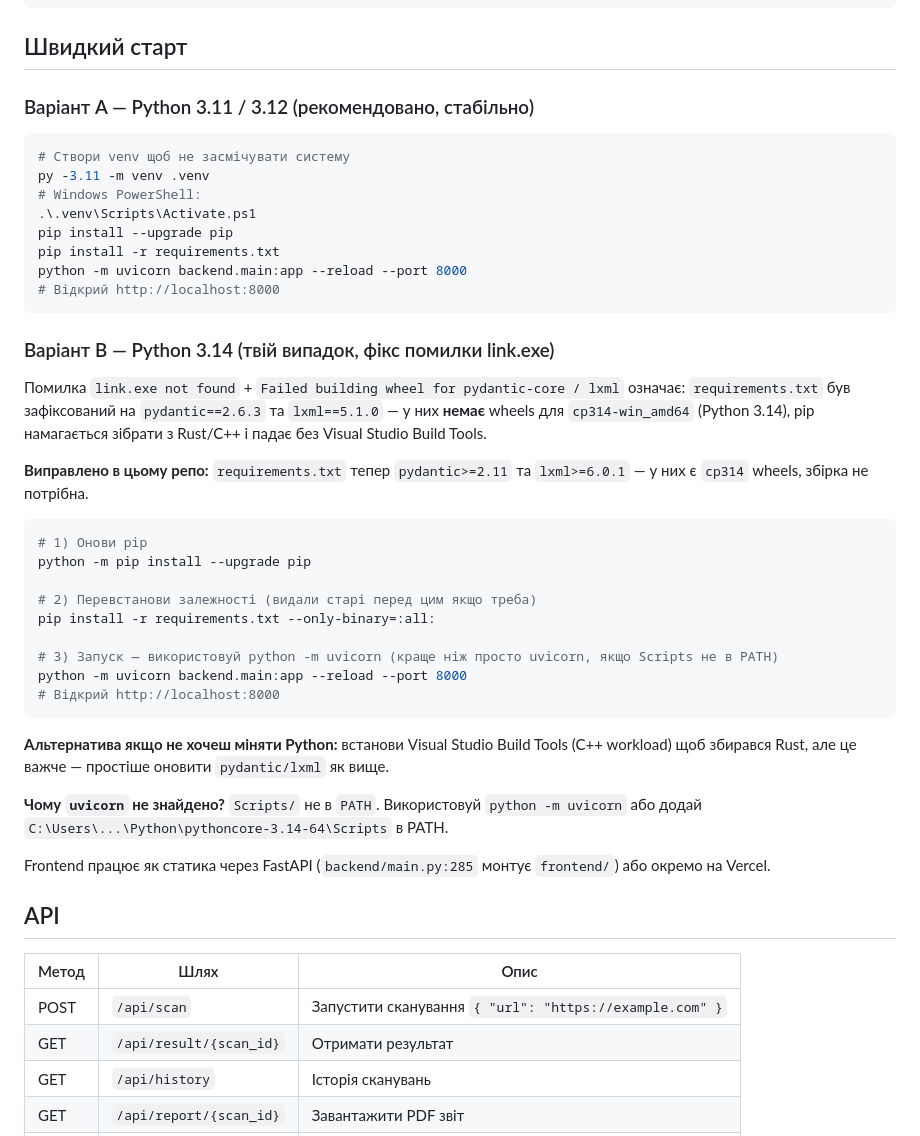
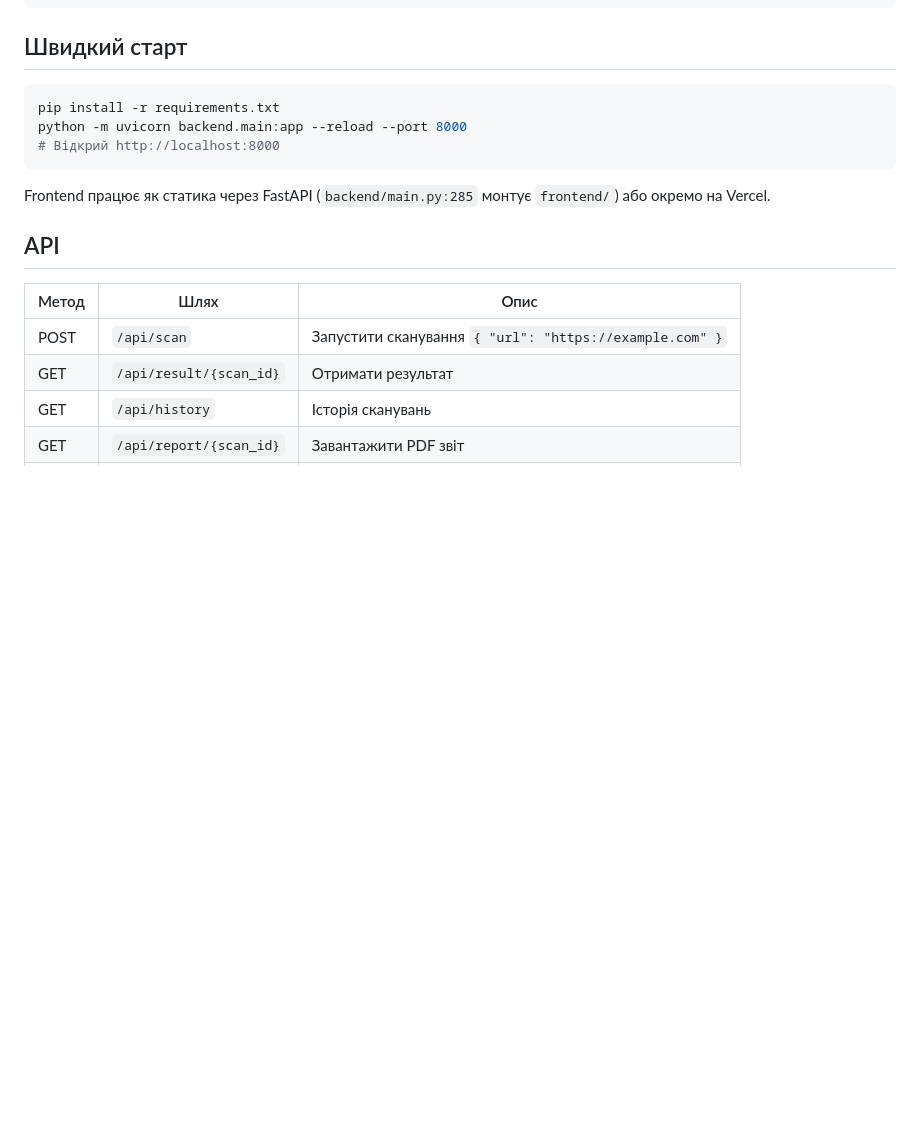
Before and after one commit to a31349416-cloud/CyberGuard, a Markdown page: README.md, the part around the change. GitHub-like rendering; blank space fills up the shorter version.

Commit message:
docs: прибрано Варіант B з README

````diff
--- a/README.md
+++ b/README.md
@@ -54,41 +54,11 @@
 
 ## Швидкий старт
 
-### Варіант A — Python 3.11 / 3.12 (рекомендовано, стабільно)
-
 ```bash
-# Створи venv щоб не засмічувати систему
-py -3.11 -m venv .venv
-# Windows PowerShell:
-.\.venv\Scripts\Activate.ps1
-pip install --upgrade pip
 pip install -r requirements.txt
 python -m uvicorn backend.main:app --reload --port 8000
 # Відкрий http://localhost:8000
 ```
-
-### Варіант B — Python 3.14 (твій випадок, фікс помилки link.exe)
-
-Помилка `link.exe not found` + `Failed building wheel for pydantic-core / lxml` означає:
-`requirements.txt` був зафіксований на `pydantic==2.6.3` та `lxml==5.1.0` — у них **немає** wheels для `cp314-win_amd64` (Python 3.14), pip намагається зібрати з Rust/C++ і падає без Visual Studio Build Tools.
-
-**Виправлено в цьому репо:** `requirements.txt` тепер `pydantic>=2.11` та `lxml>=6.0.1` — у них є `cp314` wheels, збірка не потрібна.
-
-```powershell
-# 1) Онови pip
-python -m pip install --upgrade pip
-
-# 2) Перевстанови залежності (видали старі перед цим якщо треба)
-pip install -r requirements.txt --only-binary=:all:
-
-# 3) Запуск — використовуй python -m uvicorn (краще ніж просто uvicorn, якщо Scripts не в PATH)
-python -m uvicorn backend.main:app --reload --port 8000
-# Відкрий http://localhost:8000
-```
-
-**Альтернатива якщо не хочеш міняти Python:** встанови Visual Studio Build Tools (C++ workload) щоб збирався Rust, але це важче — простіше оновити `pydantic/lxml` як вище.
-
-**Чому `uvicorn` не знайдено?** `Scripts/` не в `PATH`. Використовуй `python -m uvicorn` або додай `C:\Users\...\Python\pythoncore-3.14-64\Scripts` в PATH.
 
 Frontend працює як статика через FastAPI (`backend/main.py:285` монтує `frontend/`) або окремо на Vercel.
 
````
